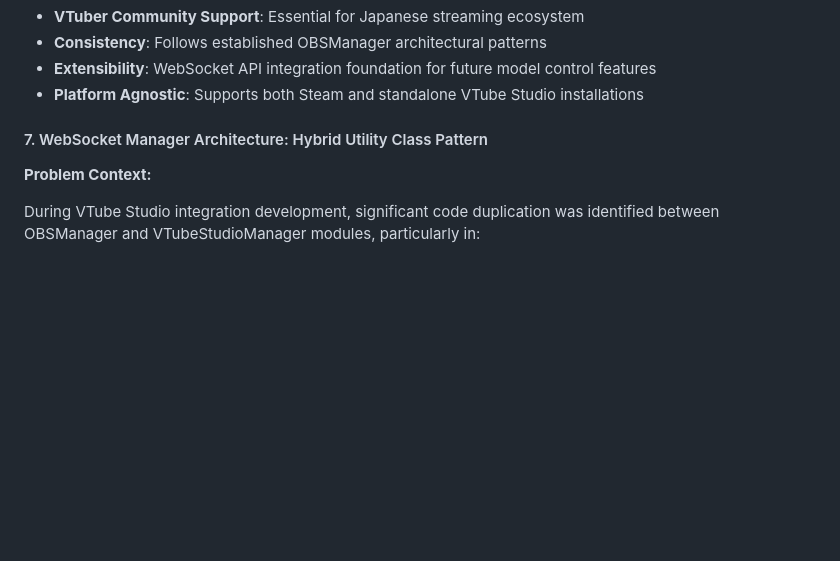
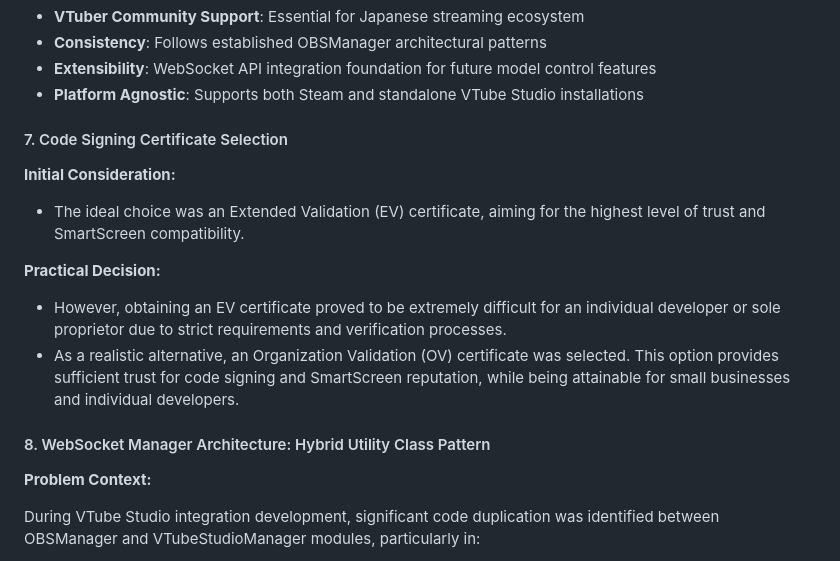
Before and after one commit to beive60/focus-game-deck, a Markdown page: docs/developer-guide/architecture.md, the part around the change. Drawn GitHub-style; blank space fills up the shorter version.

```diff
--- a/docs/developer-guide/architecture.md
+++ b/docs/developer-guide/architecture.md
@@ -211,7 +211,19 @@ The Focus Game Deck architecture consists of five main layers, each serving dist
 - **Extensibility**: WebSocket API integration foundation for future model control features
 - **Platform Agnostic**: Supports both Steam and standalone VTube Studio installations
 
-#### 7. WebSocket Manager Architecture: Hybrid Utility Class Pattern
+
+#### 7. Code Signing Certificate Selection
+
+**Initial Consideration:**
+
+- The ideal choice was an Extended Validation (EV) certificate, aiming for the highest level of trust and SmartScreen compatibility.
+
+**Practical Decision:**
+
+- However, obtaining an EV certificate proved to be extremely difficult for an individual developer or sole proprietor due to strict requirements and verification processes.
+- As a realistic alternative, an Organization Validation (OV) certificate was selected. This option provides sufficient trust for code signing and SmartScreen reputation, while being attainable for small businesses and individual developers.
+
+#### 8. WebSocket Manager Architecture: Hybrid Utility Class Pattern
 
 **Problem Context:**
 
```
Also changed, not shown: SECURITY.md (+14 -11 lines), docs/developer-guide/build-system.md (+4 -2 lines).
